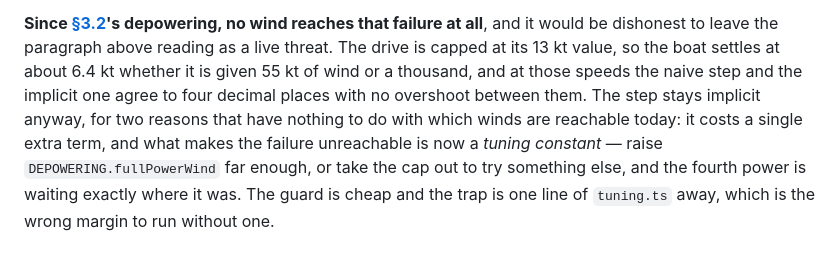
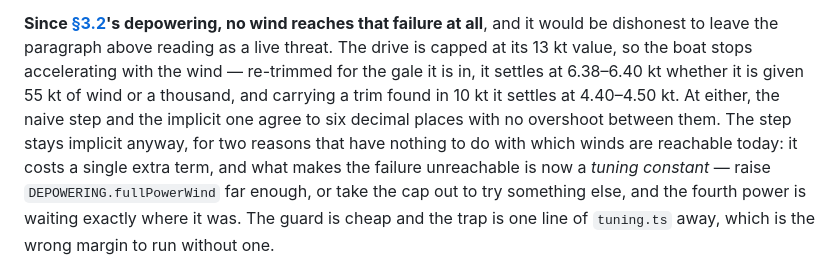
Before and after one commit to edgewoodsailing/point-of-sail, a Markdown page: DESIGN.md, the part around the change. Rendered like a GitHub page.

Commit message:
Apply finding 4 to the third site the review did not name (pos-d7u)
The review caught "settles around 6.4 kt whether handed 55 kt of wind or a
thousand" in simulation.ts, where the figure belongs to a boat re-trimmed for
the gale and the comment described the test's boat, which carries a 10 kt trim
and settles at 4.40-4.50. §3.5 carried the same unqualified sentence, and fixing
only the two sites named would have left the design document saying the thing
the code comments had just stopped saying.

Both boats are now labelled there too. Also aligns "agree to four decimal
places" with simulation.ts's "identical to six decimals" — both were true, since
six implies four, but the measurement is six and two files disagreeing about the
same number is what this whole round has been about.

Co-Authored-By: Claude Opus 5 (1M context) <noreply@anthropic.com>
Claude-Session: https://claude.ai/code/session_01StuKQoNpTLdH9o4umm11zj

```diff
--- a/DESIGN.md
+++ b/DESIGN.md
@@ -684,9 +684,11 @@ gentler curve is a gentler thing to linearize.)
 **Since [§3.2](#depowering-the-rig-stops-collecting-force-in-a-breeze)'s
 depowering, no wind reaches that failure at all**, and it would be dishonest to
 leave the paragraph above reading as a live threat. The drive is capped at its
-13 kt value, so the boat settles at about 6.4 kt whether it is given 55 kt of
-wind or a thousand, and at those speeds the naive step and the implicit one
-agree to four decimal places with no overshoot between them. The step stays
+13 kt value, so the boat stops accelerating with the wind — re-trimmed for the
+gale it is in, it settles at 6.38–6.40 kt whether it is given 55 kt of wind or a
+thousand, and carrying a trim found in 10 kt it settles at 4.40–4.50 kt. At
+either, the naive step and the implicit one agree to six decimal places with no
+overshoot between them. The step stays
 implicit anyway, for two reasons that have nothing to do with which winds are
 reachable today: it costs a single extra term, and what makes the failure
 unreachable is now a *tuning constant* — raise `DEPOWERING.fullPowerWind` far
```
